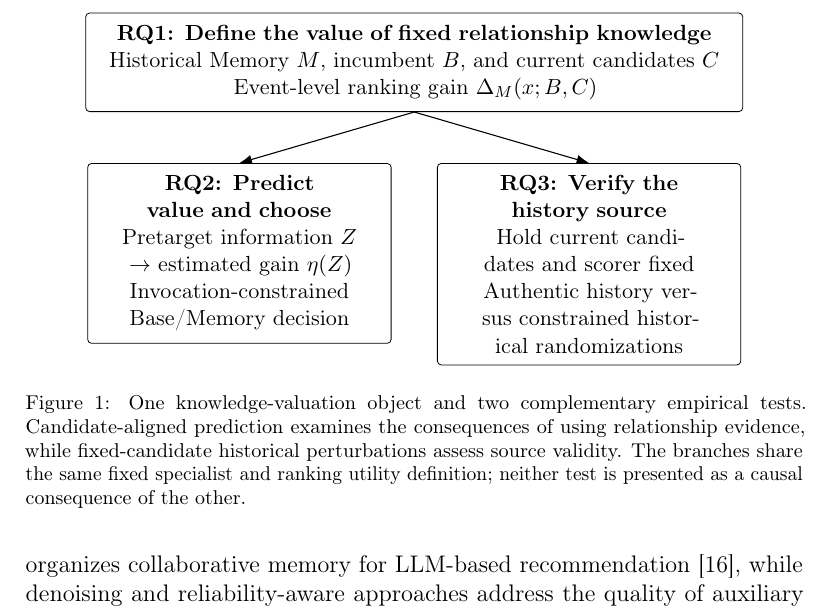
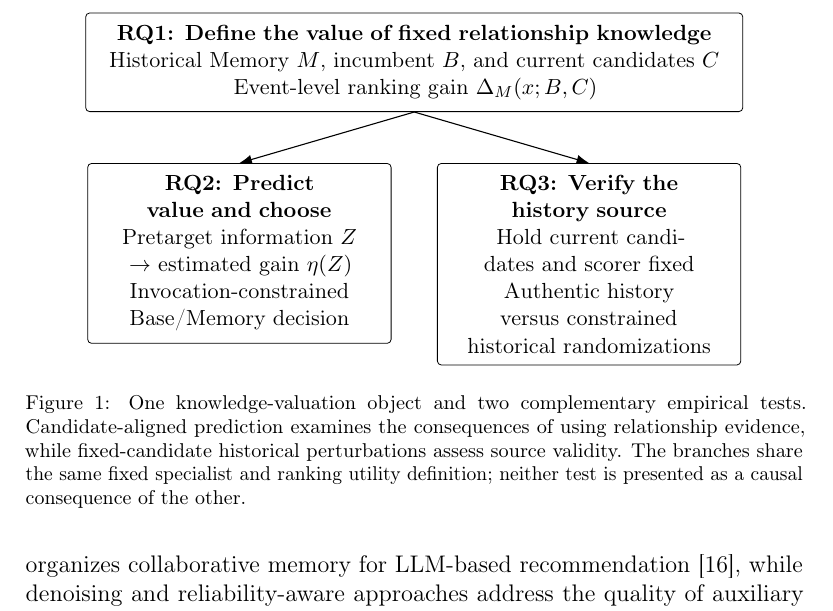
Before and after one commit to mzch0210/KuaiLive-Agent, a LaTeX paper (manuscript/kbs_latex/main.tex): part of page 5 of 38, cut so that both start at the same text. Compiled offline with pdfLaTeX.

Commit message:
fix(kbs-n12-e5): reflow RQ3 figure text without hyphenating constrained randomizations

```diff
--- a/manuscript/kbs_latex/main.tex
+++ b/manuscript/kbs_latex/main.tex
@@ -71,7 +71,9 @@ Invocation-constrained Base/Memory decision};
 \node[branch,below=9mm of value,xshift=.225\linewidth] (source)
 {\textbf{RQ3: Verify the history source}\\
 Hold current candidates and scorer fixed\\
-Authentic history versus constrained historical randomizations};
+Authentic history\\
+versus constrained\\
+historical randomizations};
 \draw[arr] (value.south) -- (decision.north);
 \draw[arr] (value.south) -- (source.north);
 \end{tikzpicture}
```
